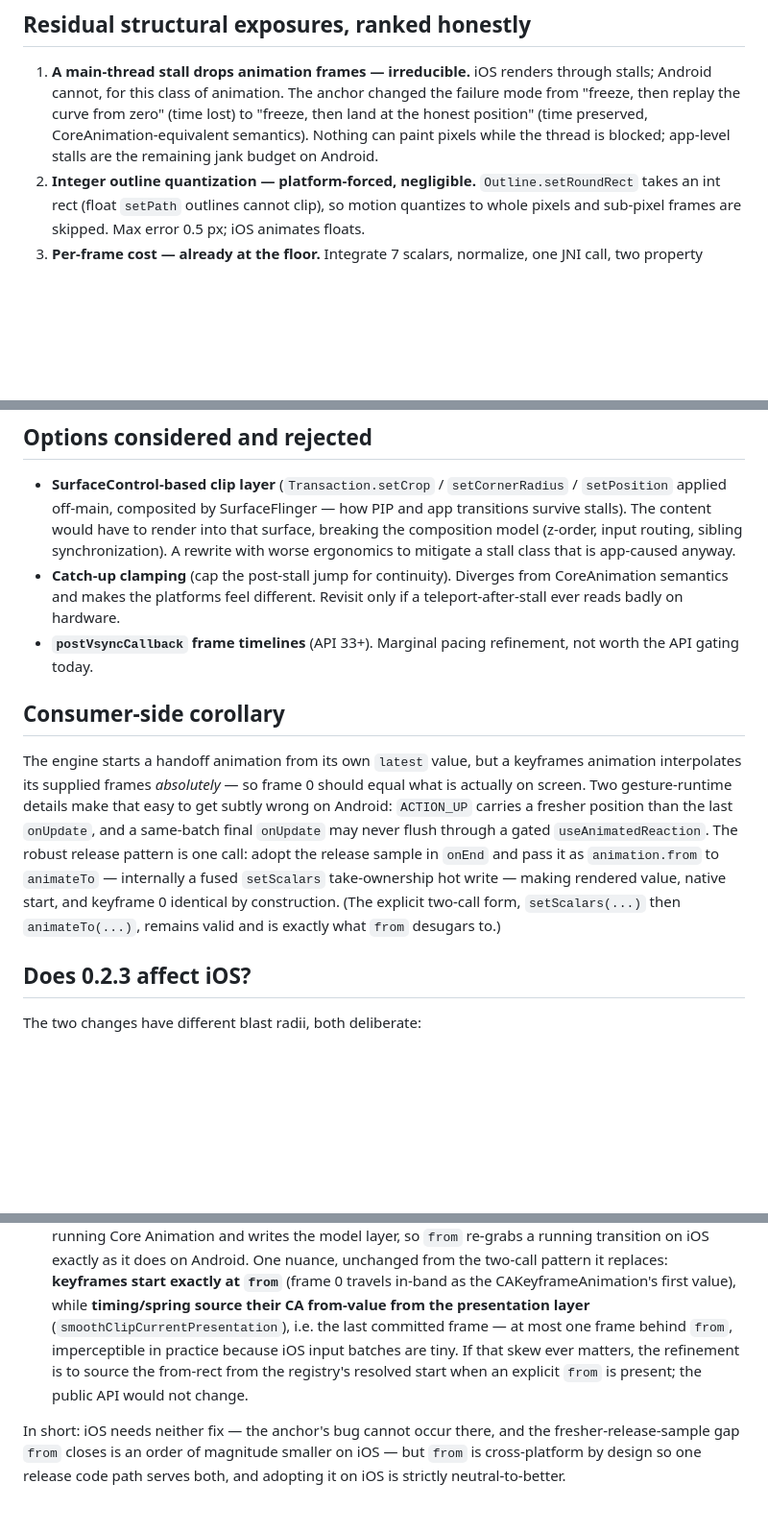
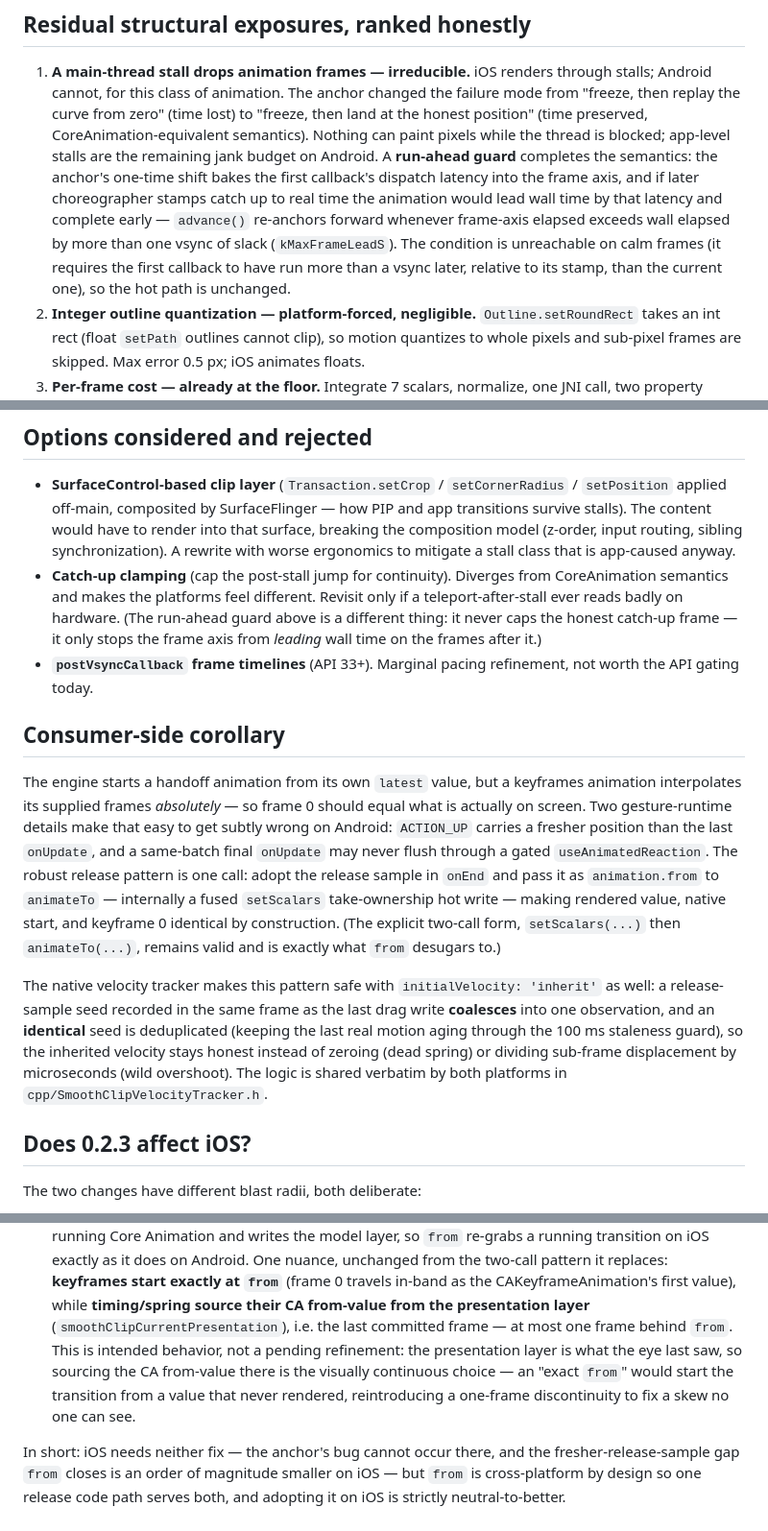
Before and after one commit to kbrattli/react-native-smooth-clip-view, a Markdown page: docs/android-frame-clock-anchor.md, 3 parts joined by grey strips. Shown at 96% size. Rendered like a GitHub page; blank space fills up the shorter version.

```diff
--- a/docs/android-frame-clock-anchor.md
+++ b/docs/android-frame-clock-anchor.md
@@ -118,7 +118,15 @@ platform's shape, not a design shortcut.
    (time lost) to "freeze, then land at the honest position" (time preserved,
    CoreAnimation-equivalent semantics). Nothing can paint pixels while the
    thread is blocked; app-level stalls are the remaining jank budget on
-   Android.
+   Android. A **run-ahead guard** completes the semantics: the anchor's
+   one-time shift bakes the first callback's dispatch latency into the frame
+   axis, and if later choreographer stamps catch up to real time the
+   animation would lead wall time by that latency and complete early —
+   `advance()` re-anchors forward whenever frame-axis elapsed exceeds wall
+   elapsed by more than one vsync of slack (`kMaxFrameLeadS`). The condition
+   is unreachable on calm frames (it requires the first callback to have run
+   more than a vsync later, relative to its stamp, than the current one), so
+   the hot path is unchanged.
 2. **Integer outline quantization — platform-forced, negligible.**
    `Outline.setRoundRect` takes an int rect (float `setPath` outlines cannot
    clip), so motion quantizes to whole pixels and sub-pixel frames are skipped.
@@ -142,7 +150,10 @@ platform's shape, not a design shortcut.
   ergonomics to mitigate a stall class that is app-caused anyway.
 - **Catch-up clamping** (cap the post-stall jump for continuity). Diverges
   from CoreAnimation semantics and makes the platforms feel different.
-  Revisit only if a teleport-after-stall ever reads badly on hardware.
+  Revisit only if a teleport-after-stall ever reads badly on hardware. (The
+  run-ahead guard above is a different thing: it never caps the honest
+  catch-up frame — it only stops the frame axis from *leading* wall time on
+  the frames after it.)
 - **`postVsyncCallback` frame timelines** (API 33+). Marginal pacing
   refinement, not worth the API gating today.
 
@@ -159,6 +170,15 @@ adopt the release sample in `onEnd` and pass it as `animation.from` to
 rendered value, native start, and keyframe 0 identical by construction. (The
 explicit two-call form, `setScalars(...)` then `animateTo(...)`, remains valid
 and is exactly what `from` desugars to.)
+
+The native velocity tracker makes this pattern safe with
+`initialVelocity: 'inherit'` as well: a release-sample seed recorded in the
+same frame as the last drag write **coalesces** into one observation, and an
+**identical** seed is deduplicated (keeping the last real motion aging through
+the 100 ms staleness guard), so the inherited velocity stays honest instead of
+zeroing (dead spring) or dividing sub-frame displacement by microseconds
+(wild overshoot). The logic is shared verbatim by both platforms in
+`cpp/SmoothClipVelocityTracker.h`.
 
 ## Does 0.2.3 affect iOS?
 
@@ -179,10 +199,12 @@ The two changes have different blast radii, both deliberate:
   `from`** (frame 0 travels in-band as the CAKeyframeAnimation's first
   value), while **timing/spring source their CA from-value from the
   presentation layer** (`smoothClipCurrentPresentation`), i.e. the last
-  committed frame — at most one frame behind `from`, imperceptible in
-  practice because iOS input batches are tiny. If that skew ever matters, the
-  refinement is to source the from-rect from the registry's resolved start
-  when an explicit `from` is present; the public API would not change.
+  committed frame — at most one frame behind `from`. This is intended
+  behavior, not a pending refinement: the presentation layer is what the eye
+  last saw, so sourcing the CA from-value there is the visually continuous
+  choice — an "exact `from`" would start the transition from a value that
+  never rendered, reintroducing a one-frame discontinuity to fix a skew no
+  one can see.
 
 In short: iOS needs neither fix — the anchor's bug cannot occur there, and
 the fresher-release-sample gap `from` closes is an order of magnitude smaller
```
Also changed, not shown: README.md (+13 -4 lines), docs/publishing.md (added, +32 -0 lines).
